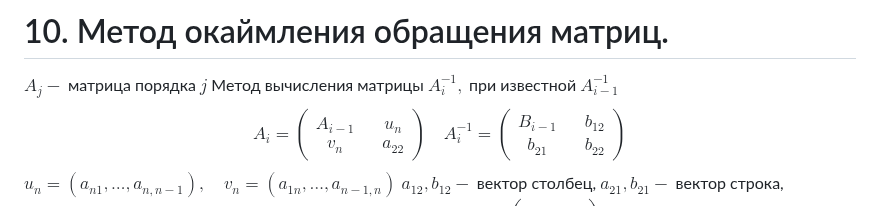
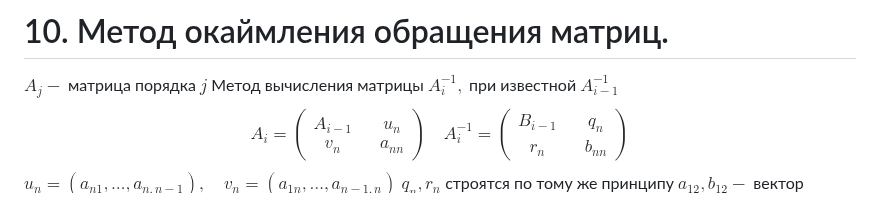
Before and after one commit to Jrol123/obsidian-dvfu, a Markdown page: Вычислительная математика/Коллоки/Коллоквиум 0.md, the part around the change. GitHub-like rendering.

Commit message:
vault backup: 2024-10-29 20:54:13

```diff
--- a/Вычислительная математика/Коллоки/Коллоквиум 0.md
+++ b/Вычислительная математика/Коллоки/Коллоквиум 0.md
@@ -263,14 +263,15 @@ $A_j-$ матрица порядка $j$
 Метод вычисления матрицы $A_i^{-1},$ при известной $A_{i-1}^{-1}$
 $$A_i = \begin{pmatrix}
 {A_{i-1}} && {u_{n}} \\
-{v_{n}} && {a_{22}}
+{v_{n}} && {a_{nn}}
 \end{pmatrix}
 \quad
 A_i^{-1} = \begin{pmatrix}
-{B_{i-1}} && {b_{12}} \\
-{b_{21}} && {b_{22}}
+{B_{i-1}} && {q_{n}} \\
+{r_{n}} && {b_{nn}}
 \end{pmatrix}$$
 $u_{n} = \left( a_{n1}, \ldots, a_{n, n - 1} \right), \quad v_{n} = \left( a_{1n}, \ldots, a_{n - 1, n} \right)$
+$q_{n}, r_{n}$ строятся по тому же принципу
 $a_{12}, b_{12}-$ вектор столбец, $a_{21}, b_{21}-$ вектор строка, $a_{22}, b_{22}-$ числа
 По определению обратной матрицы:
 	$A_{i}\cdot A_{i}^{-1}=\begin{pmatrix} {E} && {\theta}\\ {\theta^T} && {1} \end{pmatrix}$
```
